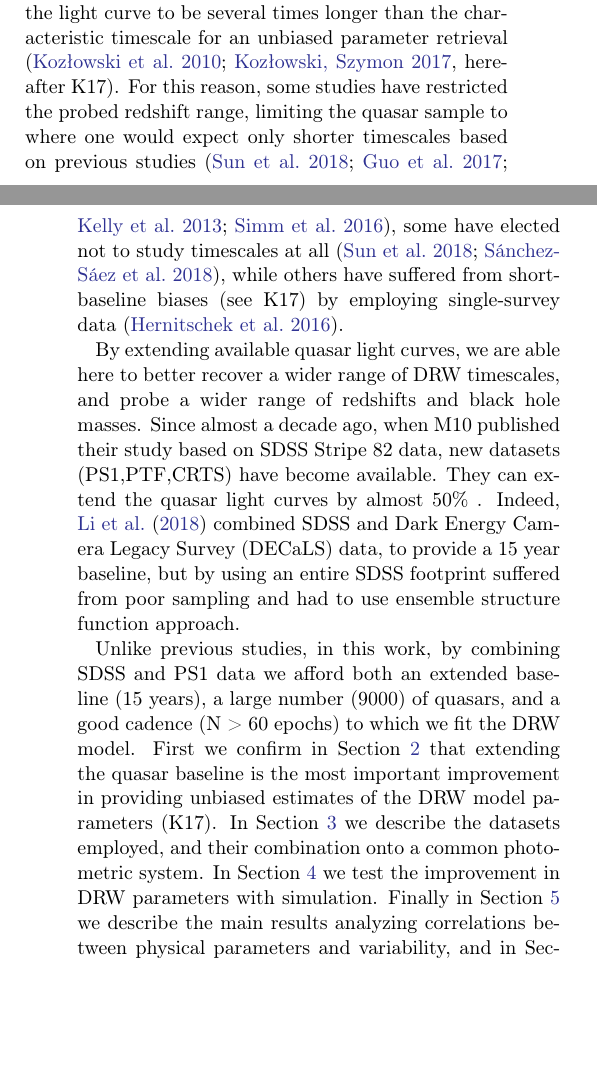
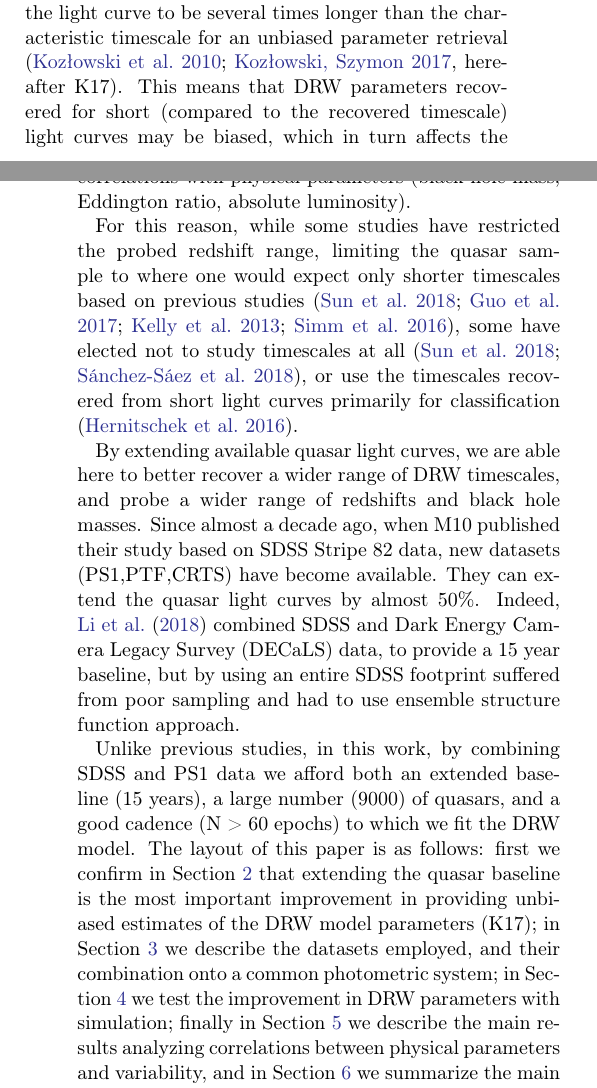
Before and after one commit to suberlak/PS1_SDSS_CRTS, a LaTeX paper (report/main.tex): two parts of the columns of pages 1 and 2 of 25, joined at a grey line, cut so that both start at the same text, the shorter picture padded with empty space. Compiled offline with pdfLaTeX.

Commit message:
intro: added info about bias in correlations

```diff
--- a/report/main.tex
+++ b/report/main.tex
@@ -237,15 +237,17 @@ Quasars are variable at the asymptotic rms level of about 0.2 mag. They are dist
 
 Variability is also a classification tool, allowing to distinguish quasars from other variable sources that do not exhibit a stochastic variability pattern \citep{macleod2011}. This property is especially useful for selecting quasars in the intermediate redshift range, which overlaps the stellar locus in color-color diagrams \citep{sesar2007, yang2017}). Variability has also been used to increase the completeness in measurements of Quasar Luminosity Function (see \citealt{ ross2013, palanque2013, alsayyad2016, mcgreer2013, mcgreer2018}).
 
-Due to its stochastic nature, the DRW process requires the light curve to be several times longer than the characteristic timescale for an unbiased parameter retrieval (\citealt{kozlowski2010, kozlowski2017a}, hereafter K17). For this reason, some studies have restricted the probed redshift range, limiting the quasar sample to where one would expect only shorter timescales based on previous studies \citep{sun2018, guo2017, kelly2013,simm2016}, some have elected not to study timescales at all \citep{sun2018,sanchez2018}, while others have suffered from short-baseline biases (see K17) by employing single-survey data \citep{hernitschek2016}.
+Due to its stochastic nature, the DRW process requires the light curve to be several times longer than the characteristic timescale for an unbiased parameter retrieval (\citealt{kozlowski2010, kozlowski2017a}, hereafter K17). This means that DRW parameters recovered for short (compared to the recovered timescale) light curves may be biased, which in turn affects the correlations with physical parameters (black hole mass, Eddington ratio, absolute luminosity).
 
-By extending available quasar light curves, we are able here to better recover a wider range of DRW timescales, and probe a wider range of redshifts and black hole masses. Since almost a decade ago, when M10 published their study based on SDSS Stripe 82 data, new datasets (PS1,PTF,CRTS) have become available. They can extend the quasar light curves by almost 50\% .  Indeed, \citet{li2018} combined SDSS and Dark Energy Camera Legacy Survey (DECaLS) data, to provide a 15 year baseline, but by using an entire SDSS footprint suffered from poor sampling and had to use ensemble structure function approach. %. However, by focusing on a large area to encompass as many quasars as possible (119,305 up to z=4.89) suffered from poor sampling which lends itself better to an ensemble structure function approach rather than direct light curve modeling.
+For this reason, while some studies have restricted the probed redshift range, limiting the quasar sample to where one would expect only shorter timescales based on previous studies \citep{sun2018, guo2017, kelly2013,simm2016}, some have elected not to study timescales at all \citep{sun2018,sanchez2018}, or use the timescales recovered from short light curves primarily for classification \citep{hernitschek2016}.
+
+By extending available quasar light curves, we are able here to better recover a wider range of DRW timescales, and probe a wider range of redshifts and black hole masses. Since almost a decade ago, when M10 published their study based on SDSS Stripe 82 data, new datasets (PS1,PTF,CRTS) have become available. They can extend the quasar light curves by almost 50\%.  Indeed, \citet{li2018} combined SDSS and Dark Energy Camera Legacy Survey (DECaLS) data, to provide a 15 year baseline, but by using an entire SDSS footprint suffered from poor sampling and had to use ensemble structure function approach. %. However, by focusing on a large area to encompass as many quasars as possible (119,305 up to z=4.89) suffered from poor sampling which lends itself better to an ensemble structure function approach rather than direct light curve modeling.
 
 % Kepler :  not relevant in this context
 %On the short timescales there are Kepler-based studies, with extremely well-sampled light curves (30 min cadence) of a small number of quasars, with baselines of up to 4 years \citep{mushotzky2011, edelson2014, kasliwal2015a, kasliwal2017, smith2018, aranzana2018}.
 
 
- Unlike previous studies, in this work, by combining SDSS and PS1 data we afford both an extended baseline (15 years), a large number (9000) of quasars, and  a good cadence (N > 60 epochs) to which we fit the DRW model. First we confirm in Section~\ref{sec:methods} that extending the quasar baseline is the most important improvement in providing unbiased estimates of the DRW model parameters (K17). In Section~\ref{sec:data} we describe the datasets employed, and their combination onto a common photometric system. In Section~\ref{sec:simulation} we test the improvement in DRW parameters with simulation. Finally in Section~\ref{sec:results} we describe the main results analyzing correlations between physical parameters and variability, and in Section~\ref{sec:conclusions} we summarize the main results. In this work we adopt a $\Lambda $CDM cosmology with $h_{0} = 0.7$ and $\Omega_{m} = 0.3 $.
+ Unlike previous studies, in this work, by combining SDSS and PS1 data we afford both an extended baseline (15 years), a large number (9000) of quasars, and  a good cadence (N > 60 epochs) to which we fit the DRW model. The layout of this paper is as follows: first we confirm in Section~\ref{sec:methods} that extending the quasar baseline is the most important improvement in providing unbiased estimates of the DRW model parameters (K17);  in Section~\ref{sec:data} we describe the datasets employed, and their combination onto a common photometric system;  in Section~\ref{sec:simulation} we test the improvement in DRW parameters with simulation; finally in Section~\ref{sec:results} we describe the main results analyzing correlations between physical parameters and variability, and in Section~\ref{sec:conclusions} we summarize the main results. In this work we adopt a $\Lambda $CDM cosmology with $h_{0} = 0.7$ and $\Omega_{m} = 0.3 $.
 
 
 %
```
